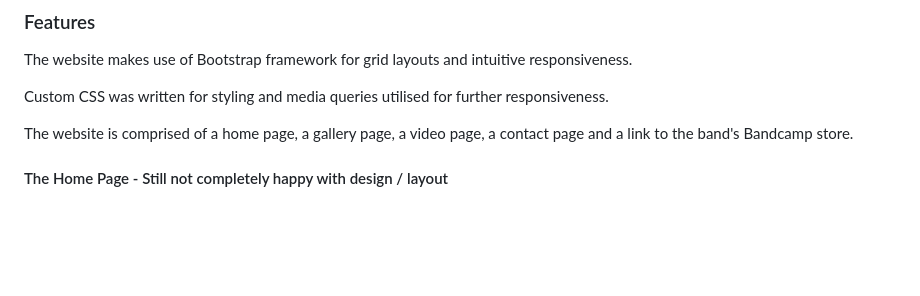
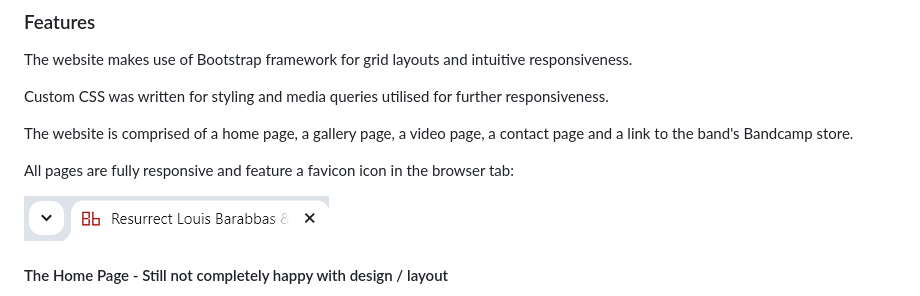
Before and after one commit to Cleg83/Resurrect-The-Bedlam-Six-, a Markdown page: README.md, the part around the change. Drawn GitHub-style; pictures changed too: documents/favicon-ss.png (added); blank space fills up the shorter version.

Commit message:
docs:Add image of favicon icon working in browser tab. Update README.md feature section with favicon image and associated text

```diff
--- a/README.md
+++ b/README.md
@@ -129,6 +129,10 @@ The website makes use of Bootstrap framework for grid layouts and intuitive resp
 Custom CSS was written for styling and media queries utilised for further responsiveness.
 
 The website is comprised of a home page, a gallery page, a video page, a contact page and a link to the band's Bandcamp store.
+
+All pages are fully responsive and feature a favicon icon in the browser tab:
+
+![favicon](documents/favicon-ss.png)
 
 #### The Home Page - Still not completely happy with design / layout
 
```
